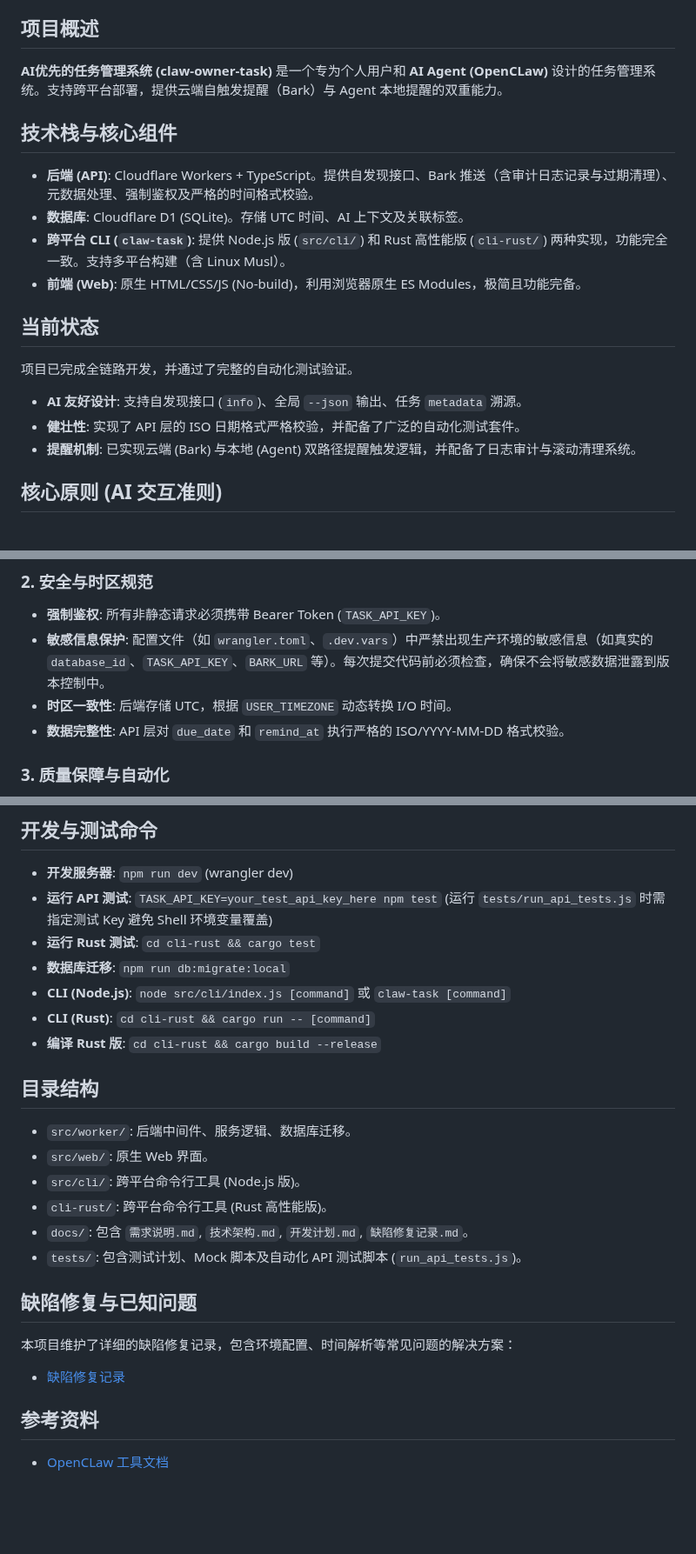
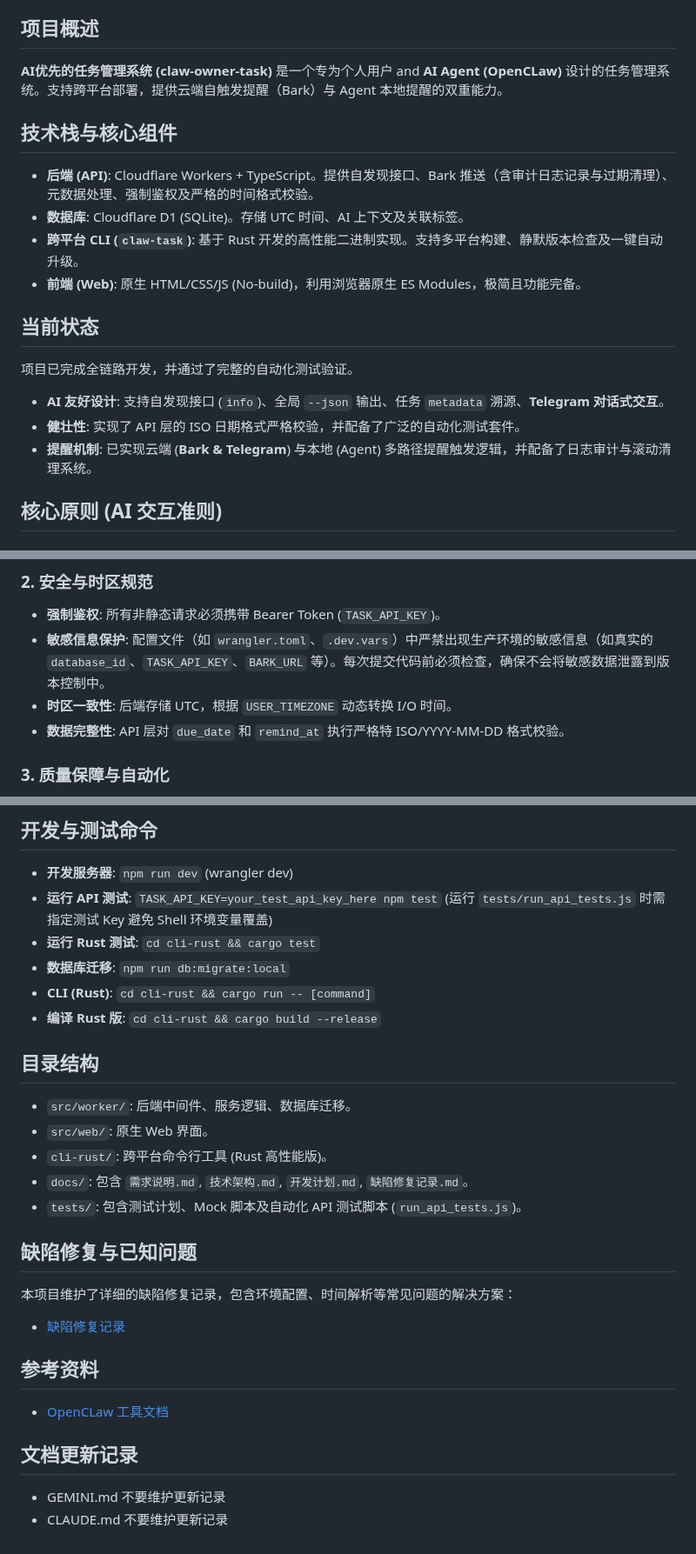
Before and after one commit to gray0128/claw-owner-task, a Markdown page: CLAUDE.md, 3 parts joined by grey strips. Shown at 87% size. Drawn GitHub-style; blank space fills up the shorter version.

```diff
--- a/CLAUDE.md
+++ b/CLAUDE.md
@@ -3,19 +3,19 @@
 This file provides guidance to AI Agents (including Claude and Gemini) when working with code in this repository.
 
 ## 项目概述
-**AI优先的任务管理系统 (claw-owner-task)** 是一个专为个人用户和 **AI Agent (OpenCLaw)** 设计的任务管理系统。支持跨平台部署，提供云端自触发提醒（Bark）与 Agent 本地提醒的双重能力。
+**AI优先的任务管理系统 (claw-owner-task)** 是一个专为个人用户 and **AI Agent (OpenCLaw)** 设计的任务管理系统。支持跨平台部署，提供云端自触发提醒（Bark）与 Agent 本地提醒的双重能力。
 
 ## 技术栈与核心组件
 - **后端 (API)**: Cloudflare Workers + TypeScript。提供自发现接口、Bark 推送（含审计日志记录与过期清理）、元数据处理、强制鉴权及严格的时间格式校验。
 - **数据库**: Cloudflare D1 (SQLite)。存储 UTC 时间、AI 上下文及关联标签。
-- **跨平台 CLI (`claw-task`)**: 提供 Node.js 版 (`src/cli/`) 和 Rust 高性能版 (`cli-rust/`) 两种实现，功能完全一致。支持多平台构建（含 Linux Musl）。
+- **跨平台 CLI (`claw-task`)**: 基于 Rust 开发的高性能二进制实现。支持多平台构建、静默版本检查及一键自动升级。
 - **前端 (Web)**: 原生 HTML/CSS/JS (No-build)，利用浏览器原生 ES Modules，极简且功能完备。
 
 ## 当前状态
 项目已完成全链路开发，并通过了完整的自动化测试验证。
-- **AI 友好设计**: 支持自发现接口 (`info`)、全局 `--json` 输出、任务 `metadata` 溯源。
+- **AI 友好设计**: 支持自发现接口 (`info`)、全局 `--json` 输出、任务 `metadata` 溯源、**Telegram 对话式交互**。
 - **健壮性**: 实现了 API 层的 ISO 日期格式严格校验，并配备了广泛的自动化测试套件。
-- **提醒机制**: 已实现云端 (Bark) 与本地 (Agent) 双路径提醒触发逻辑，并配备了日志审计与滚动清理系统。
+- **提醒机制**: 已实现云端 (**Bark & Telegram**) 与本地 (Agent) 多路径提醒触发逻辑，并配备了日志审计与滚动清理系统。
 
 ## 核心原则 (AI 交互准则)
 ### 1. AI 友好性与自发现
@@ -27,7 +27,7 @@ This file provides guidance to AI Agents (including Claude and Gemini) when work
 - **强制鉴权**: 所有非静态请求必须携带 Bearer Token (`TASK_API_KEY`)。
 - **敏感信息保护**: 配置文件（如 `wrangler.toml`、`.dev.vars`）中严禁出现生产环境的敏感信息（如真实的 `database_id`、`TASK_API_KEY`、`BARK_URL` 等）。每次提交代码前必须检查，确保不会将敏感数据泄露到版本控制中。
 - **时区一致性**: 后端存储 UTC，根据 `USER_TIMEZONE` 动态转换 I/O 时间。
-- **数据完整性**: API 层对 `due_date` 和 `remind_at` 执行严格的 ISO/YYYY-MM-DD 格式校验。
+- **数据完整性**: API 层对 `due_date` 和 `remind_at` 执行严格特 ISO/YYYY-MM-DD 格式校验。
 
 ### 3. 质量保障与自动化
 - 项目内置完整的自动化 API 测试套件 (`npm test`)，覆盖 CRUD、异常边界、自发现及提醒触发逻辑。
@@ -38,14 +38,12 @@ This file provides guidance to AI Agents (including Claude and Gemini) when work
 - **运行 API 测试**: `TASK_API_KEY=your_test_api_key_here npm test` (运行 `tests/run_api_tests.js` 时需指定测试 Key 避免 Shell 环境变量覆盖)
 - **运行 Rust 测试**: `cd cli-rust && cargo test`
 - **数据库迁移**: `npm run db:migrate:local`
-- **CLI (Node.js)**: `node src/cli/index.js [command]` 或 `claw-task [command]`
 - **CLI (Rust)**: `cd cli-rust && cargo run -- [command]`
 - **编译 Rust 版**: `cd cli-rust && cargo build --release`
 
 ## 目录结构
 - `src/worker/`: 后端中间件、服务逻辑、数据库迁移。
 - `src/web/`: 原生 Web 界面。
-- `src/cli/`: 跨平台命令行工具 (Node.js 版)。
 - `cli-rust/`: 跨平台命令行工具 (Rust 高性能版)。
 - `docs/`: 包含 `需求说明.md`, `技术架构.md`, `开发计划.md`, `缺陷修复记录.md`。
 - `tests/`: 包含测试计划、Mock 脚本及自动化 API 测试脚本 (`run_api_tests.js`)。
@@ -56,3 +54,8 @@ This file provides guidance to AI Agents (including Claude and Gemini) when work
 
 ## 参考资料
 - [OpenCLaw 工具文档](https://docs.openclaw.ai/zh-CN/tools)
+
+## 文档更新记录
+
+- GEMINI.md 不要维护更新记录
+- CLAUDE.md 不要维护更新记录
```
